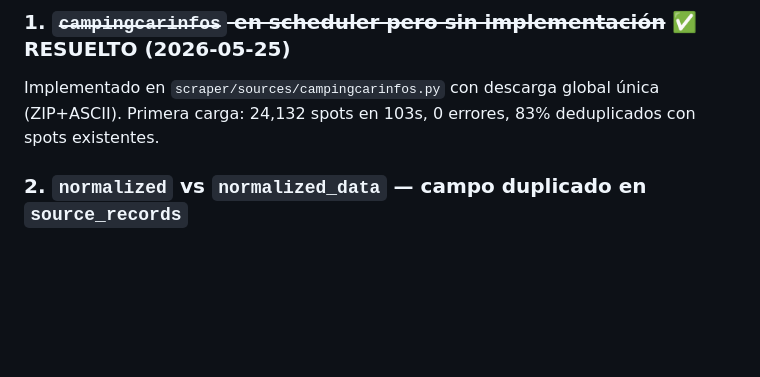
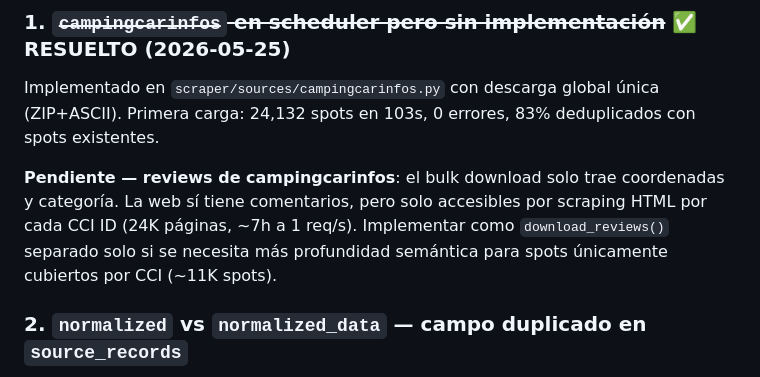
Before and after one commit to taskenti/geospots, a Markdown page: docs/RECOMMENDATIONS.md, the part around the change. GitHub-like rendering; blank space fills up the shorter version.

Commit message:
Document pending: reviews CCI as future work
Co-Authored-By: Claude Sonnet 4.6 <noreply@anthropic.com>

```diff
--- a/docs/RECOMMENDATIONS.md
+++ b/docs/RECOMMENDATIONS.md
@@ -8,6 +8,8 @@ Análisis de deuda técnica, riesgos y oportunidades de mejora. Ordenado por imp
 
 ### 1. ~~`campingcarinfos` en scheduler pero sin implementación~~ ✅ RESUELTO (2026-05-25)
 Implementado en `scraper/sources/campingcarinfos.py` con descarga global única (ZIP+ASCII). Primera carga: 24,132 spots en 103s, 0 errores, 83% deduplicados con spots existentes.
+
+**Pendiente — reviews de campingcarinfos**: el bulk download solo trae coordenadas y categoría. La web sí tiene comentarios, pero solo accesibles por scraping HTML por cada CCI ID (24K páginas, ~7h a 1 req/s). Implementar como `download_reviews()` separado solo si se necesita más profundidad semántica para spots únicamente cubiertos por CCI (~11K spots).
 
 ### 2. `normalized` vs `normalized_data` — campo duplicado en `source_records`
 **Impacto**: Doble escritura en DB, queries ambiguas, consume espacio innecesario.
```
